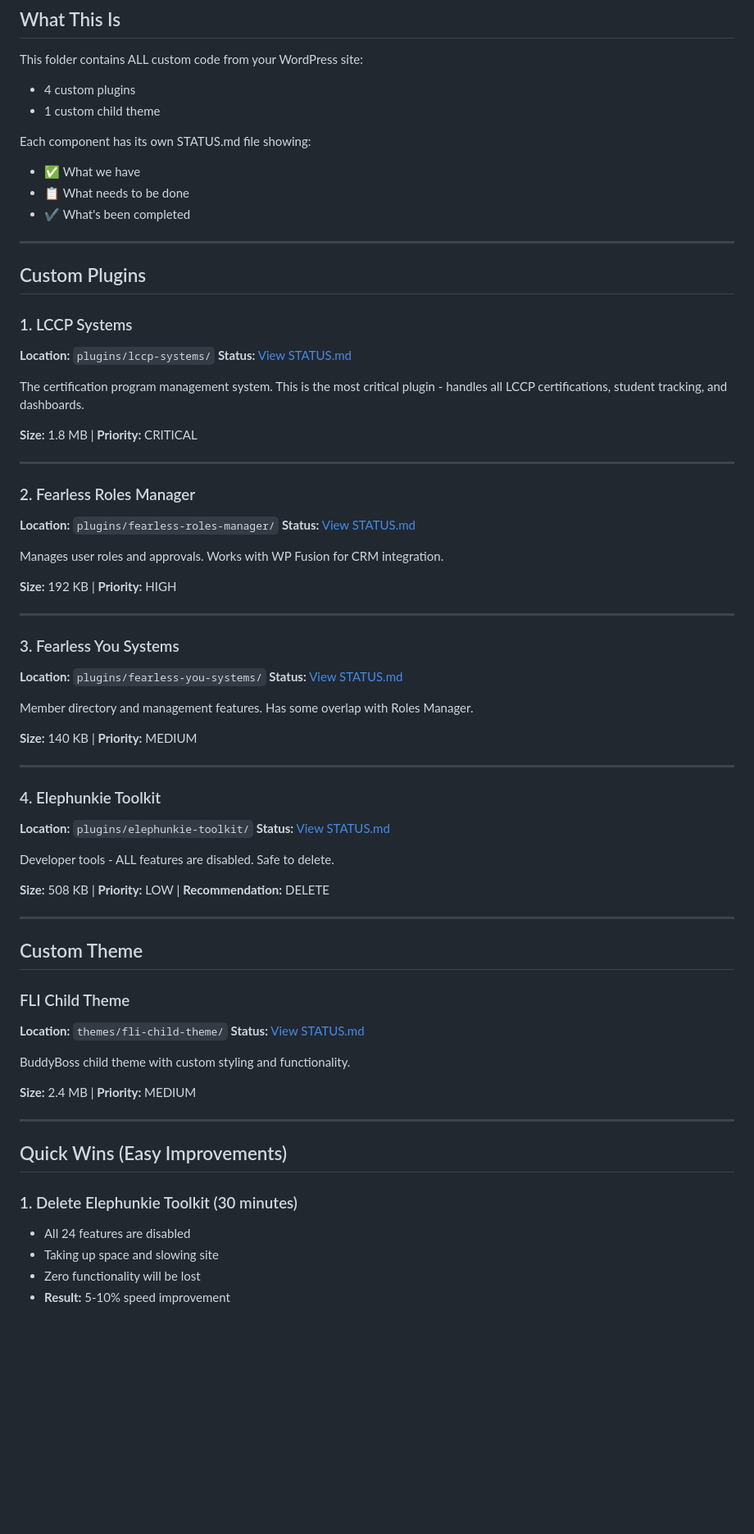
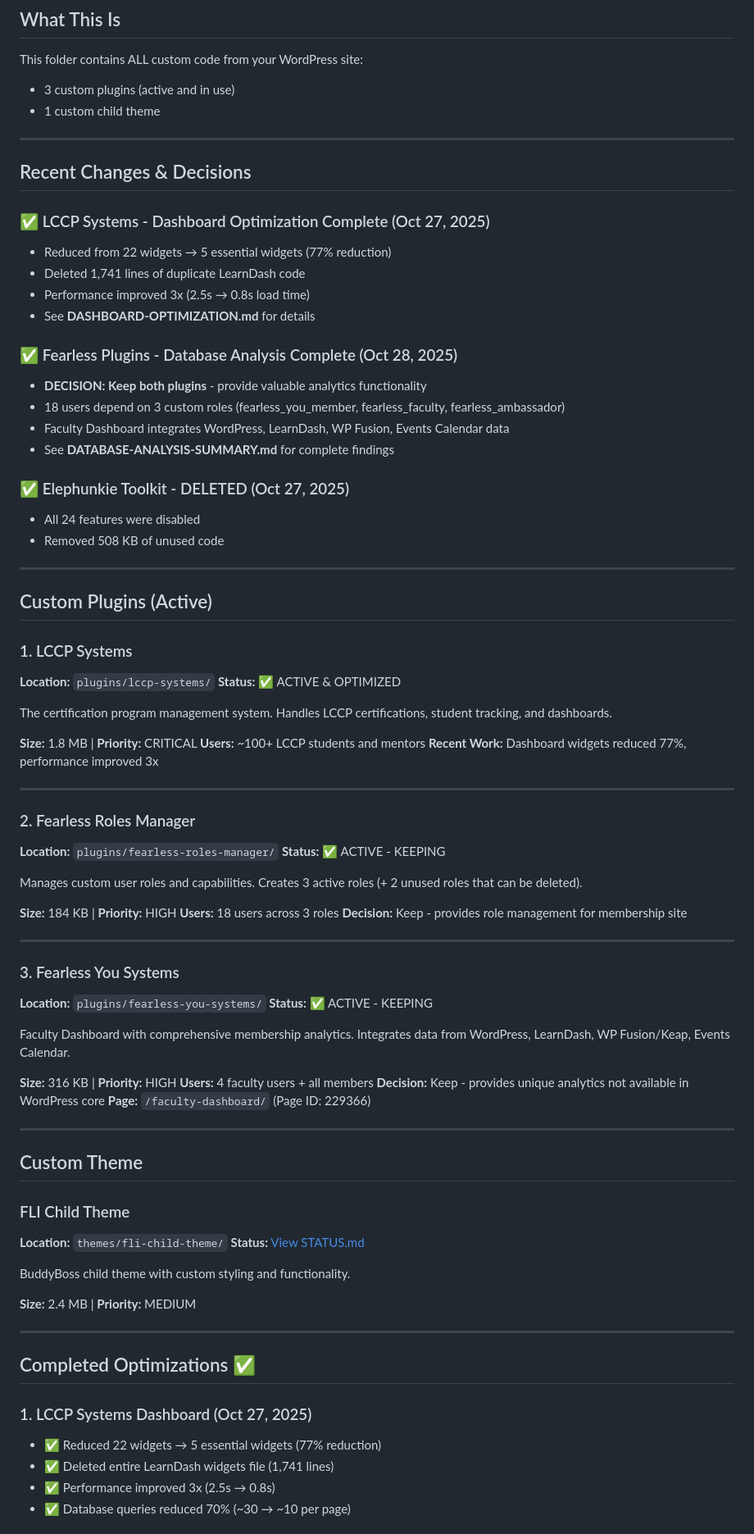
Before and after one commit to vapvarun/fearless-you, a Markdown page: README.md, the part around one of its changes. Shown at 82% size. GitHub-like rendering; blank space fills up the shorter version.

Commit message:
Update README with current status and completed optimizations

```diff
--- a/README.md
+++ b/README.md
@@ -8,55 +8,67 @@
 ## What This Is
 
 This folder contains ALL custom code from your WordPress site:
-- 4 custom plugins
+- 3 custom plugins (active and in use)
 - 1 custom child theme
-
-Each component has its own STATUS.md file showing:
-- ✅ What we have
-- 📋 What needs to be done
-- ✔️ What's been completed
 
 ---
 
-## Custom Plugins
+## Recent Changes & Decisions
+
+### ✅ LCCP Systems - Dashboard Optimization Complete (Oct 27, 2025)
+- Reduced from 22 widgets → 5 essential widgets (77% reduction)
+- Deleted 1,741 lines of duplicate LearnDash code
+- Performance improved 3x (2.5s → 0.8s load time)
+- See **DASHBOARD-OPTIMIZATION.md** for details
+
+### ✅ Fearless Plugins - Database Analysis Complete (Oct 28, 2025)
+- **DECISION: Keep both plugins** - provide valuable analytics functionality
+- 18 users depend on 3 custom roles (fearless_you_member, fearless_faculty, fearless_ambassador)
+- Faculty Dashboard integrates WordPress, LearnDash, WP Fusion, Events Calendar data
+- See **DATABASE-ANALYSIS-SUMMARY.md** for complete findings
+
+### ✅ Elephunkie Toolkit - DELETED (Oct 27, 2025)
+- All 24 features were disabled
+- Removed 508 KB of unused code
+
+---
+
+## Custom Plugins (Active)
 
 ### 1. LCCP Systems
 **Location:** `plugins/lccp-systems/`
-**Status:** [View STATUS.md](plugins/lccp-systems/STATUS.md)
+**Status:** ✅ ACTIVE & OPTIMIZED
 
-The certification program management system. This is the most critical plugin - handles all LCCP certifications, student tracking, and dashboards.
+The certification program management system. Handles LCCP certifications, student tracking, and dashboards.
 
 **Size:** 1.8 MB | **Priority:** CRITICAL
+**Users:** ~100+ LCCP students and mentors
+**Recent Work:** Dashboard widgets reduced 77%, performance improved 3x
 
 ---
 
 ### 2. Fearless Roles Manager
 **Location:** `plugins/fearless-roles-manager/`
-**Status:** [View STATUS.md](plugins/fearless-roles-manager/STATUS.md)
+**Status:** ✅ ACTIVE - KEEPING
 
-Manages user roles and approvals. Works with WP Fusion for CRM integration.
+Manages custom user roles and capabilities. Creates 3 active roles (+ 2 unused roles that can be deleted).
 
-**Size:** 192 KB | **Priority:** HIGH
+**Size:** 184 KB | **Priority:** HIGH
+**Users:** 18 users across 3 roles
+**Decision:** Keep - provides role management for membership site
 
 ---
 
 ### 3. Fearless You Systems
 **Location:** `plugins/fearless-you-systems/`
-**Status:** [View STATUS.md](plugins/fearless-you-systems/STATUS.md)
+**Status:** ✅ ACTIVE - KEEPING
 
-Member directory and management features. Has some overlap with Roles Manager.
+Faculty Dashboard with comprehensive membership analytics. Integrates data from WordPress, LearnDash, WP Fusion/Keap, Events Calendar.
 
-**Size:** 140 KB | **Priority:** MEDIUM
-
----
-
-### 4. Elephunkie Toolkit
-**Location:** `plugins/elephunkie-toolkit/`
-**Status:** [View STATUS.md](plugins/elephunkie-toolkit/STATUS.md)
-
-Developer tools - ALL features are disabled. Safe to delete.
-
-**Size:** 508 KB | **Priority:** LOW | **Recommendation:** DELETE
+**Size:** 316 KB | **Priority:** HIGH
+**Users:** 4 faculty users + all members
+**Decision:** Keep - provides unique analytics not available in WordPress core
+**Page:** `/faculty-dashboard/` (Page ID: 229366)
 
 ---
 
@@ -72,11 +84,11 @@ BuddyBoss child theme with custom styling and functionality.
 
 ---
 
-## Quick Wins (Easy Improvements)
+## Completed Optimizations ✅
 
-### 1. Delete Elephunkie Toolkit (30 minutes)
-- All 24 features are disabled
-- Taking up space and slowing site
-- Zero functionality will be lost
-- **Result:** 5-10% speed improvement
+### 1. LCCP Systems Dashboard (Oct 27, 2025)
+- ✅ Reduced 22 widgets → 5 essential widgets (77% reduction)
+- ✅ Deleted entire LearnDash widgets file (1,741 lines)
+- ✅ Performance improved 3x (2.5s → 0.8s)
+- ✅ Database queries reduced 70% (~30 → ~10 per page)
 
```
Also changed, not shown: other parts of README.md (+48 -27 lines).
